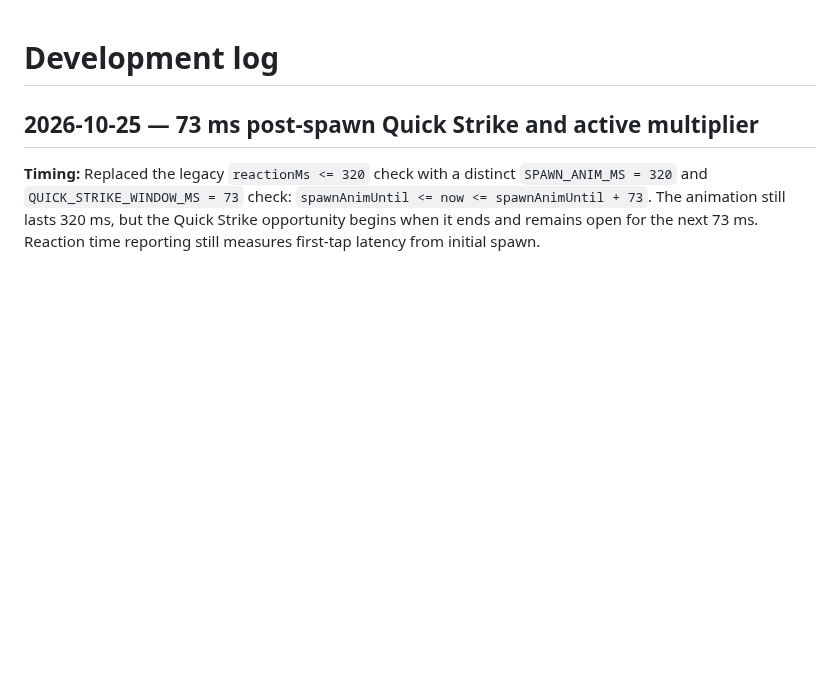
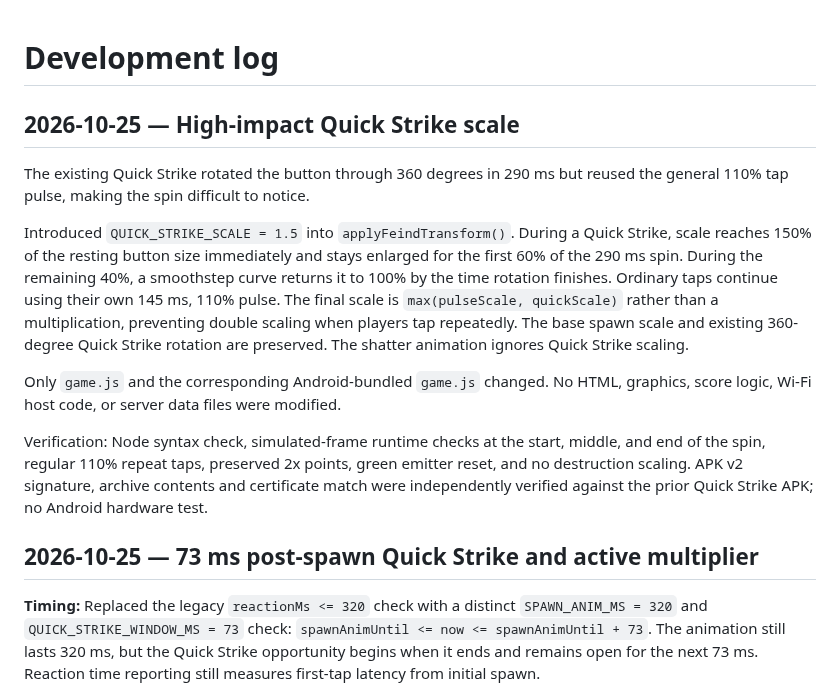
Before and after one commit to Morkahja/ButtonGame, a Markdown page: DEVLOG.md, the part around the change. Rendered like a GitHub page; blank space fills up the shorter version.

Commit message:
Document 150 percent Quick Strike spin animation

```diff
--- a/DEVLOG.md
+++ b/DEVLOG.md
@@ -1,4 +1,14 @@
 # Development log
+
+## 2026-10-25 — High-impact Quick Strike scale
+
+The existing Quick Strike rotated the button through 360 degrees in 290 ms but reused the general 110% tap pulse, making the spin difficult to notice.
+
+Introduced `QUICK_STRIKE_SCALE = 1.5` into `applyFeindTransform()`. During a Quick Strike, scale reaches 150% of the resting button size immediately and stays enlarged for the first 60% of the 290 ms spin. During the remaining 40%, a smoothstep curve returns it to 100% by the time rotation finishes. Ordinary taps continue using their own 145 ms, 110% pulse. The final scale is `max(pulseScale, quickScale)` rather than a multiplication, preventing double scaling when players tap repeatedly. The base spawn scale and existing 360-degree Quick Strike rotation are preserved. The shatter animation ignores Quick Strike scaling.
+
+Only `game.js` and the corresponding Android-bundled `game.js` changed. No HTML, graphics, score logic, Wi-Fi host code, or server data files were modified.
+
+Verification: Node syntax check, simulated-frame runtime checks at the start, middle, and end of the spin, regular 110% repeat taps, preserved 2x points, green emitter reset, and no destruction scaling. APK v2 signature, archive contents and certificate match were independently verified against the prior Quick Strike APK; no Android hardware test.
 
 ## 2026-10-25 — 73 ms post-spawn Quick Strike and active multiplier
 
```
